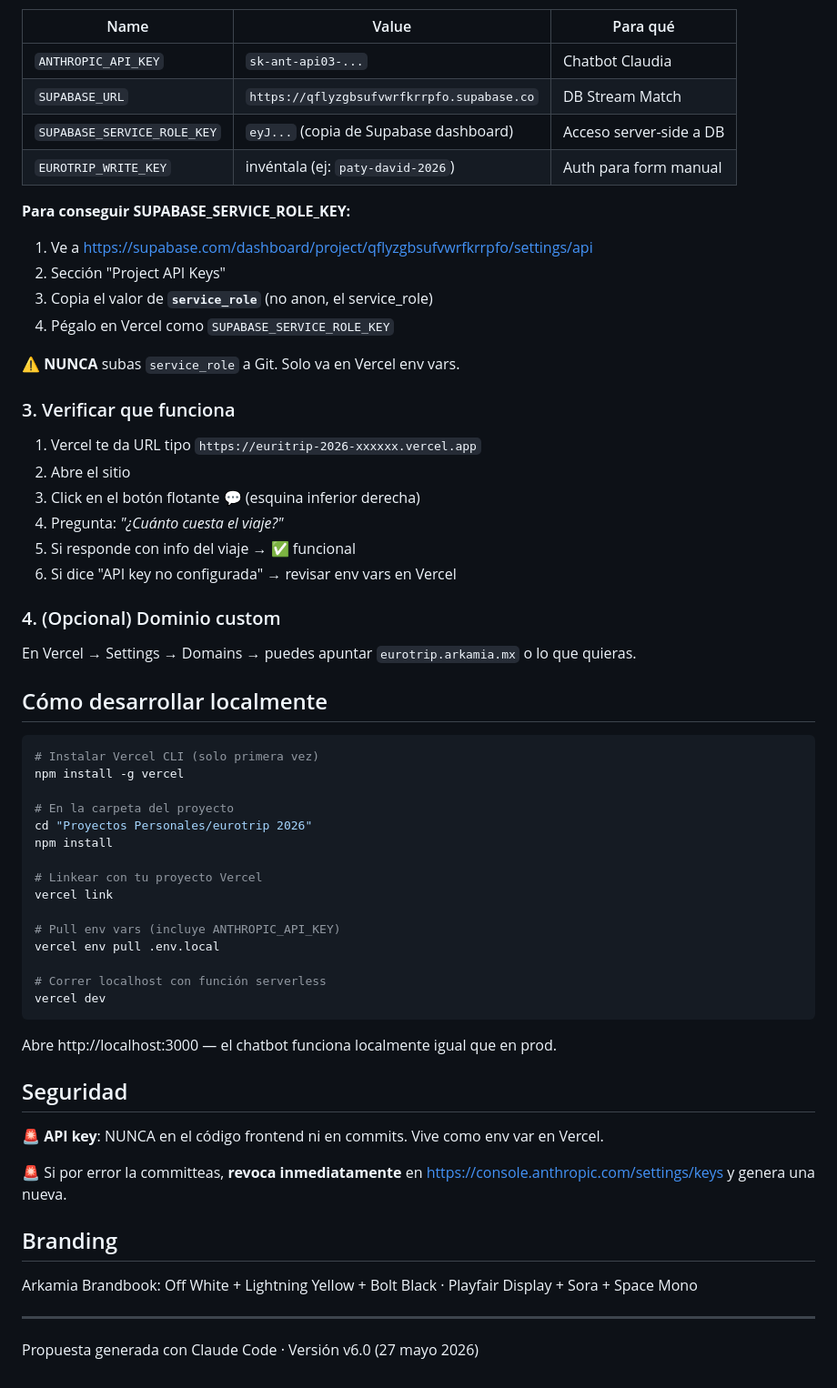
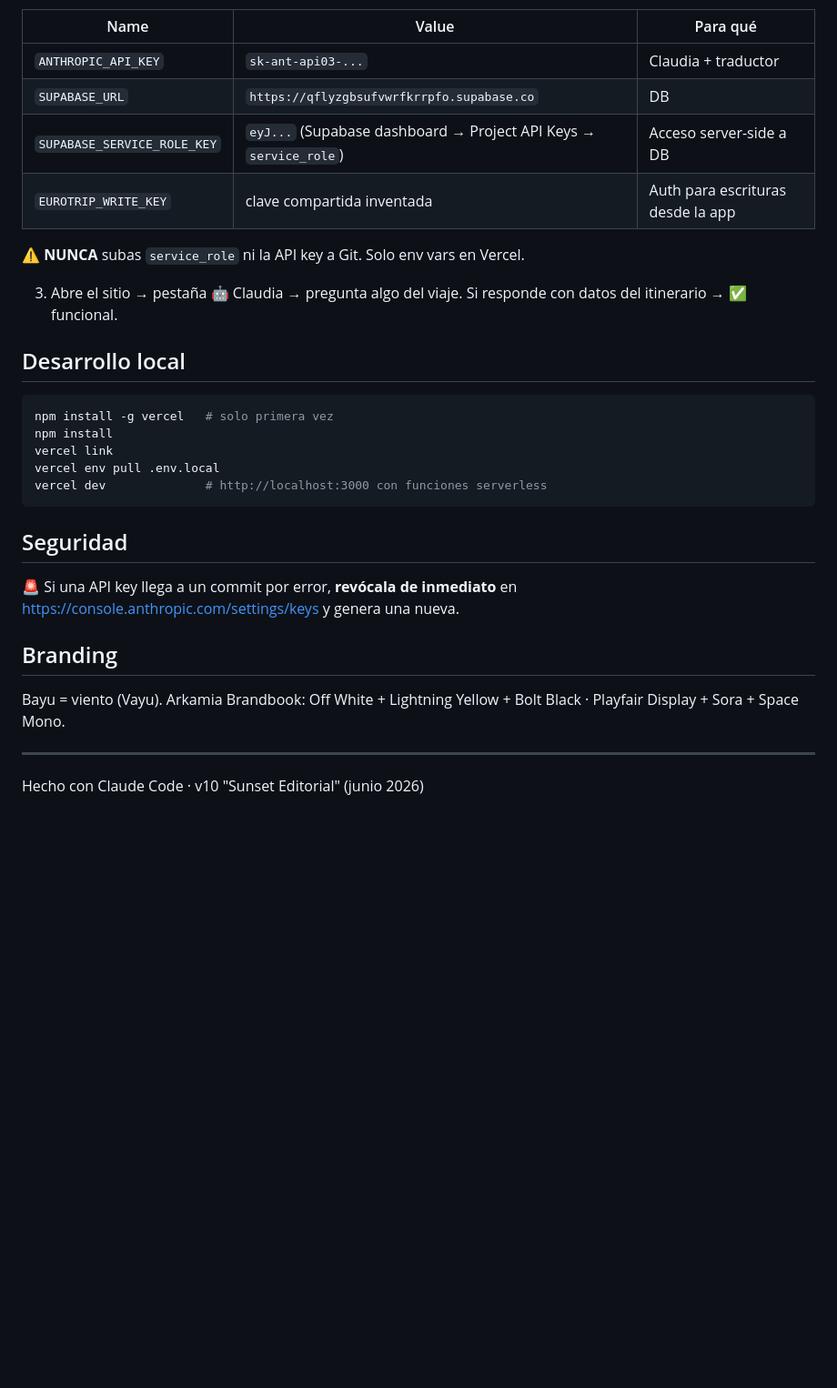
Before and after one commit to adornodavid/euritrip_2026, a Markdown page: README.md, the part around one of its changes. Shown at 91% size. GitHub-like rendering; blank space fills up the shorter version.

````diff
--- a/README.md
+++ b/README.md
@@ -63,64 +67,33 @@ Todo por tren de alta velocidad, sin vuelos cortos, máximo 3h15min por tramo.
 
 | Name | Value | Para qué |
 |---|---|---|
-| `ANTHROPIC_API_KEY` | `sk-ant-api03-...` | Chatbot Claudia |
-| `SUPABASE_URL` | `https://qflyzgbsufvwrfkrrpfo.supabase.co` | DB Stream Match |
-| `SUPABASE_SERVICE_ROLE_KEY` | `eyJ...` (copia de Supabase dashboard) | Acceso server-side a DB |
-| `EUROTRIP_WRITE_KEY` | invéntala (ej: `paty-david-2026`) | Auth para form manual |
+| `ANTHROPIC_API_KEY` | `sk-ant-api03-...` | Claudia + traductor |
+| `SUPABASE_URL` | `https://qflyzgbsufvwrfkrrpfo.supabase.co` | DB |
+| `SUPABASE_SERVICE_ROLE_KEY` | `eyJ...` (Supabase dashboard → Project API Keys → `service_role`) | Acceso server-side a DB |
+| `EUROTRIP_WRITE_KEY` | clave compartida inventada | Auth para escrituras desde la app |
 
-**Para conseguir SUPABASE_SERVICE_ROLE_KEY:**
-1. Ve a https://supabase.com/dashboard/project/qflyzgbsufvwrfkrrpfo/settings/api
-2. Sección "Project API Keys"
-3. Copia el valor de **`service_role`** (no anon, el service_role)
-4. Pégalo en Vercel como `SUPABASE_SERVICE_ROLE_KEY`
+⚠️ **NUNCA** subas `service_role` ni la API key a Git. Solo env vars en Vercel.
 
-⚠️ **NUNCA** subas `service_role` a Git. Solo va en Vercel env vars.
+3. Abre el sitio → pestaña 🤖 Claudia → pregunta algo del viaje. Si responde con datos del itinerario → ✅ funcional.
 
-### 3. Verificar que funciona
-
-1. Vercel te da URL tipo `https://euritrip-2026-xxxxxx.vercel.app`
-2. Abre el sitio
-3. Click en el botón flotante 💬 (esquina inferior derecha)
-4. Pregunta: *"¿Cuánto cuesta el viaje?"*
-5. Si responde con info del viaje → ✅ funcional
-6. Si dice "API key no configurada" → revisar env vars en Vercel
-
-### 4. (Opcional) Dominio custom
-
-En Vercel → Settings → Domains → puedes apuntar `eurotrip.arkamia.mx` o lo que quieras.
-
-## Cómo desarrollar localmente
+## Desarrollo local
 
 ```bash
-# Instalar Vercel CLI (solo primera vez)
-npm install -g vercel
-
-# En la carpeta del proyecto
-cd "Proyectos Personales/eurotrip 2026"
+npm install -g vercel   # solo primera vez
 npm install
-
-# Linkear con tu proyecto Vercel
 vercel link
-
-# Pull env vars (incluye ANTHROPIC_API_KEY)
 vercel env pull .env.local
-
-# Correr localhost con función serverless
-vercel dev
+vercel dev              # http://localhost:3000 con funciones serverless
 ```
-
-Abre http://localhost:3000 — el chatbot funciona localmente igual que en prod.
 
 ## Seguridad
 
-🚨 **API key**: NUNCA en el código frontend ni en commits. Vive como env var en Vercel.
-
-🚨 Si por error la committeas, **revoca inmediatamente** en https://console.anthropic.com/settings/keys y genera una nueva.
+🚨 Si una API key llega a un commit por error, **revócala de inmediato** en https://console.anthropic.com/settings/keys y genera una nueva.
 
 ## Branding
 
-Arkamia Brandbook: Off White + Lightning Yellow + Bolt Black · Playfair Display + Sora + Space Mono
+Bayu = viento (Vayu). Arkamia Brandbook: Off White + Lightning Yellow + Bolt Black · Playfair Display + Sora + Space Mono.
 
 ---
 
-Propuesta generada con Claude Code · Versión v6.0 (27 mayo 2026)
+Hecho con Claude Code · v10 "Sunset Editorial" (junio 2026)
````
Also changed, not shown: other parts of README.md (+50 -46 lines).
